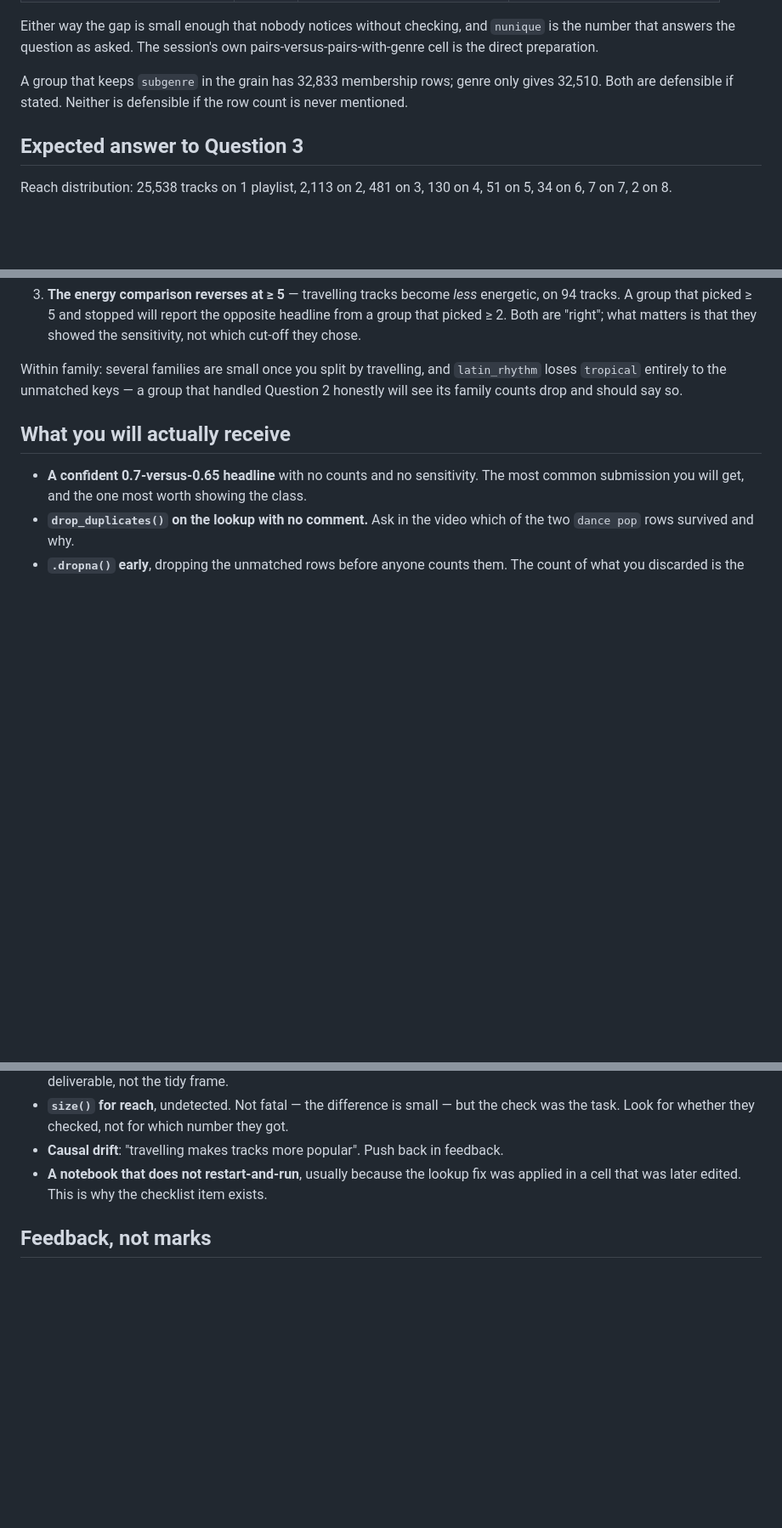
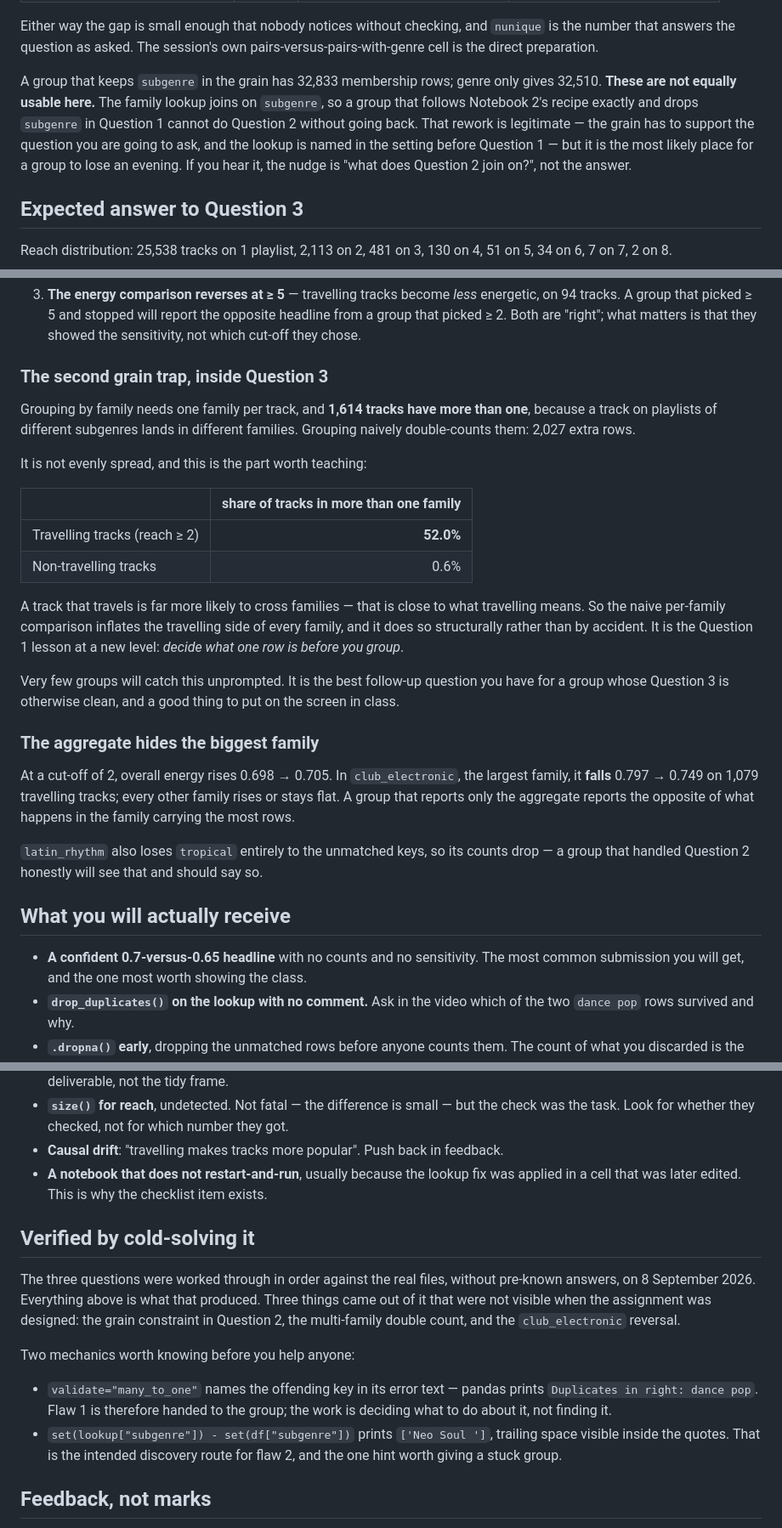
Before and after one commit to aaubs/ds-master, a Markdown page: courses/ds4b-m1-3-pandas-2026/assignment-instructor-notes.md, 3 parts joined by grey strips. Shown at 85% size. Drawn GitHub-style; blank space fills up the shorter version.

Commit message:
Cold-solve the assignment and correct the instructor notes
The earlier check asserted numbers that were computed first, which
verifies arithmetic and not much else. Working the three questions in
order, without pre-known answers, found three things the design had not
seen. One was an error in the notes.

- Corrected: the notes said both membership grains were defensible. The
  family lookup joins on subgenre, so a group that drops it in Question 1
  cannot do Question 2 without going back. Legitimate rework, and the
  most likely place to lose an evening; the nudge is recorded.
- Added: grouping by family double-counts the 1,614 tracks that belong to
  more than one, and the double count is asymmetric — 52.0% of travelling
  tracks are in several families against 0.6% of the rest, because
  crossing families is close to what travelling means. The naive
  per-family comparison inflates exactly the group under study.
- Added: at a cut-off of 2 the aggregate energy rises while
  club_electronic, the largest family, falls 0.797 to 0.749. Reporting
  only the aggregate reports the opposite of the biggest family.

Also recorded the two discovery mechanics: validate= names dance pop in
its error text, so flaw 1 is handed to the group, and a set difference on
the keys prints 'Neo Soul ' with the trailing space visible.

Co-Authored-By: Claude Opus 5 <noreply@anthropic.com>

```diff
--- a/courses/ds4b-m1-3-pandas-2026/assignment-instructor-notes.md
+++ b/courses/ds4b-m1-3-pandas-2026/assignment-instructor-notes.md
@@ -72,8 +72,12 @@ Either way the gap is small enough that nobody notices without checking, and
 pairs-versus-pairs-with-genre cell is the direct preparation.
 
 A group that keeps `subgenre` in the grain has 32,833 membership rows; genre only gives
-32,510. Both are defensible if stated. Neither is defensible if the row count is never
-mentioned.
+32,510. **These are not equally usable here.** The family lookup joins on `subgenre`, so a
+group that follows Notebook 2's recipe exactly and drops `subgenre` in Question 1 cannot do
+Question 2 without going back. That rework is legitimate — the grain has to support the
+question you are going to ask, and the lookup is named in the setting before Question 1 —
+but it is the most likely place for a group to lose an evening. If you hear it, the nudge
+is "what does Question 2 join on?", not the answer.
 
 ## Expected answer to Question 3
 
@@ -99,9 +103,37 @@ Three things to listen for:
    from a group that picked ≥ 2. Both are "right"; what matters is that they showed the
    sensitivity, not which cut-off they chose.
 
-Within family: several families are small once you split by travelling, and `latin_rhythm` loses
-`tropical` entirely to the unmatched keys — a group that handled Question 2 honestly will see
-its family counts drop and should say so.
+### The second grain trap, inside Question 3
+
+Grouping by family needs one family per track, and **1,614 tracks have more than one**,
+because a track on playlists of different subgenres lands in different families. Grouping
+naively double-counts them: 2,027 extra rows.
+
+It is not evenly spread, and this is the part worth teaching:
+
+| | share of tracks in more than one family |
+|---|---:|
+| Travelling tracks (reach ≥ 2) | **52.0%** |
+| Non-travelling tracks | 0.6% |
+
+A track that travels is far more likely to cross families — that is close to what
+travelling means. So the naive per-family comparison inflates the travelling side of every
+family, and it does so structurally rather than by accident. It is the Question 1 lesson at
+a new level: *decide what one row is before you group*.
+
+Very few groups will catch this unprompted. It is the best follow-up question you have for
+a group whose Question 3 is otherwise clean, and a good thing to put on the screen in
+class.
+
+### The aggregate hides the biggest family
+
+At a cut-off of 2, overall energy rises 0.698 → 0.705. In `club_electronic`, the largest
+family, it **falls** 0.797 → 0.749 on 1,079 travelling tracks; every other family rises or
+stays flat. A group that reports only the aggregate reports the opposite of what happens in
+the family carrying the most rows.
+
+`latin_rhythm` also loses `tropical` entirely to the unmatched keys, so its counts drop — a
+group that handled Question 2 honestly will see that and should say so.
 
 ## What you will actually receive
 
@@ -116,6 +148,22 @@ its family counts drop and should say so.
 - **Causal drift**: "travelling makes tracks more popular". Push back in feedback.
 - **A notebook that does not restart-and-run**, usually because the lookup fix was applied
   in a cell that was later edited. This is why the checklist item exists.
+
+## Verified by cold-solving it
+
+The three questions were worked through in order against the real files, without pre-known
+answers, on 8 September 2026. Everything above is what that produced. Three things came out
+of it that were not visible when the assignment was designed: the grain constraint in
+Question 2, the multi-family double count, and the `club_electronic` reversal.
+
+Two mechanics worth knowing before you help anyone:
+
+- `validate="many_to_one"` names the offending key in its error text — pandas prints
+  `Duplicates in right: dance pop`. Flaw 1 is therefore handed to the group; the work is
+  deciding what to do about it, not finding it.
+- `set(lookup["subgenre"]) - set(df["subgenre"])` prints `['Neo Soul ']`, trailing space
+  visible inside the quotes. That is the intended discovery route for flaw 2, and the one
+  hint worth giving a stuck group.
 
 ## Feedback, not marks
 
```
